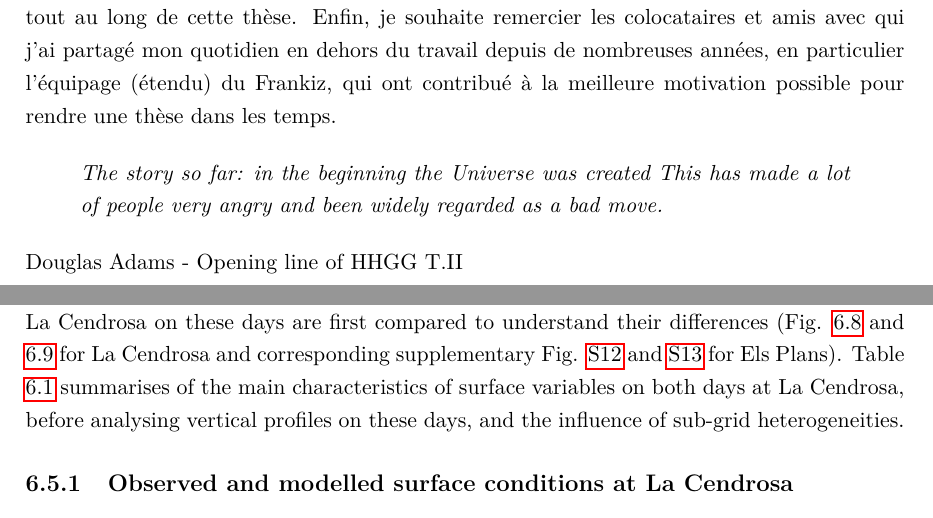
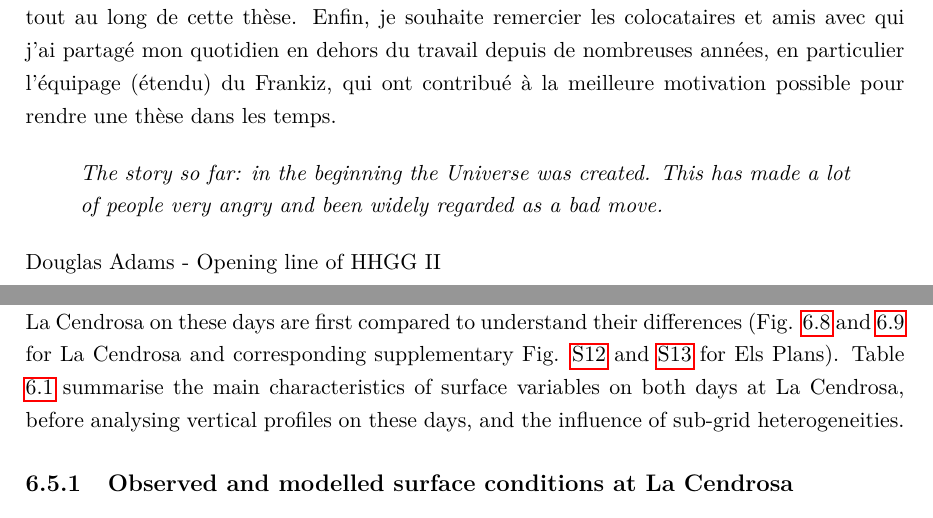
Before and after one commit to ptiengou/Manuscrit_LaTeX, a LaTeX thesis (main.tex, which reads 6.ABL_hf_study.tex, remerciements.tex): two parts of pages 8 and 162 of 253, joined at a grey line, cut so that both start at the same text. Compiled offline with pdfLaTeX.

Commit message:
version Drive

```diff
--- a/6.ABL_hf_study.tex
+++ b/6.ABL_hf_study.tex
@@ -375,7 +375,7 @@ Out of the seven IOP days over which radio-soundings were conducted on both site
 15 July was selected as a representative IOP day for the beginning of the SOP, showing similarities with observed profiles on the 16 and 17 July. As the SOP progressed, 2-metre temperature increased and the wind regime became much more changeable, with more influence from the sea breeze circulation.
 The three following IOP days (20, 21, 22 July) therefore presented a different type of conditions, and 20 July was also selected as representative IOP day to analyse the impacts of irrigation on the ABL in this other context.
 In all the following figures, 15 July will be shown on the left and 20 July on the right. The surface conditions at La Cendrosa on these days are first compared to understand their differences (Fig. \ref{fig:iop_days_TS_surfvars} and \ref{fig:iop_days_TS_energy} for La Cendrosa and corresponding supplementary Fig. \ref{fig:iop_days_TS_surfvars_elsplans} and \ref{fig:iop_days_TS_energy_elsplans} for Els Plans).
-Table \ref{tab:surface_cond} summarises of the main characteristics of surface variables on both days at La Cendrosa, before analysing vertical profiles on these days, and the influence of sub-grid heterogeneities.
+Table \ref{tab:surface_cond} summarise the main characteristics of surface variables on both days at La Cendrosa, before analysing vertical profiles on these days, and the influence of sub-grid heterogeneities.
 
 \subsection{Observed and modelled surface conditions at La Cendrosa}
 
--- a/remerciements.tex
+++ b/remerciements.tex
@@ -13,6 +13,6 @@ Enfin, je souhaite remercier les colocataires et amis avec qui j'ai partagé mon
 
 
 \begin{quote}
-    \textit{The story so far: in the beginning the Universe was created This has made a lot of people very angry and been widely regarded as a bad move.}
+    \textit{The story so far: in the beginning the Universe was created. This has made a lot of people very angry and been widely regarded as a bad move.}
 \end{quote}
-Douglas Adams - Opening line of HHGG T.II
+Douglas Adams - Opening line of HHGG II
```
